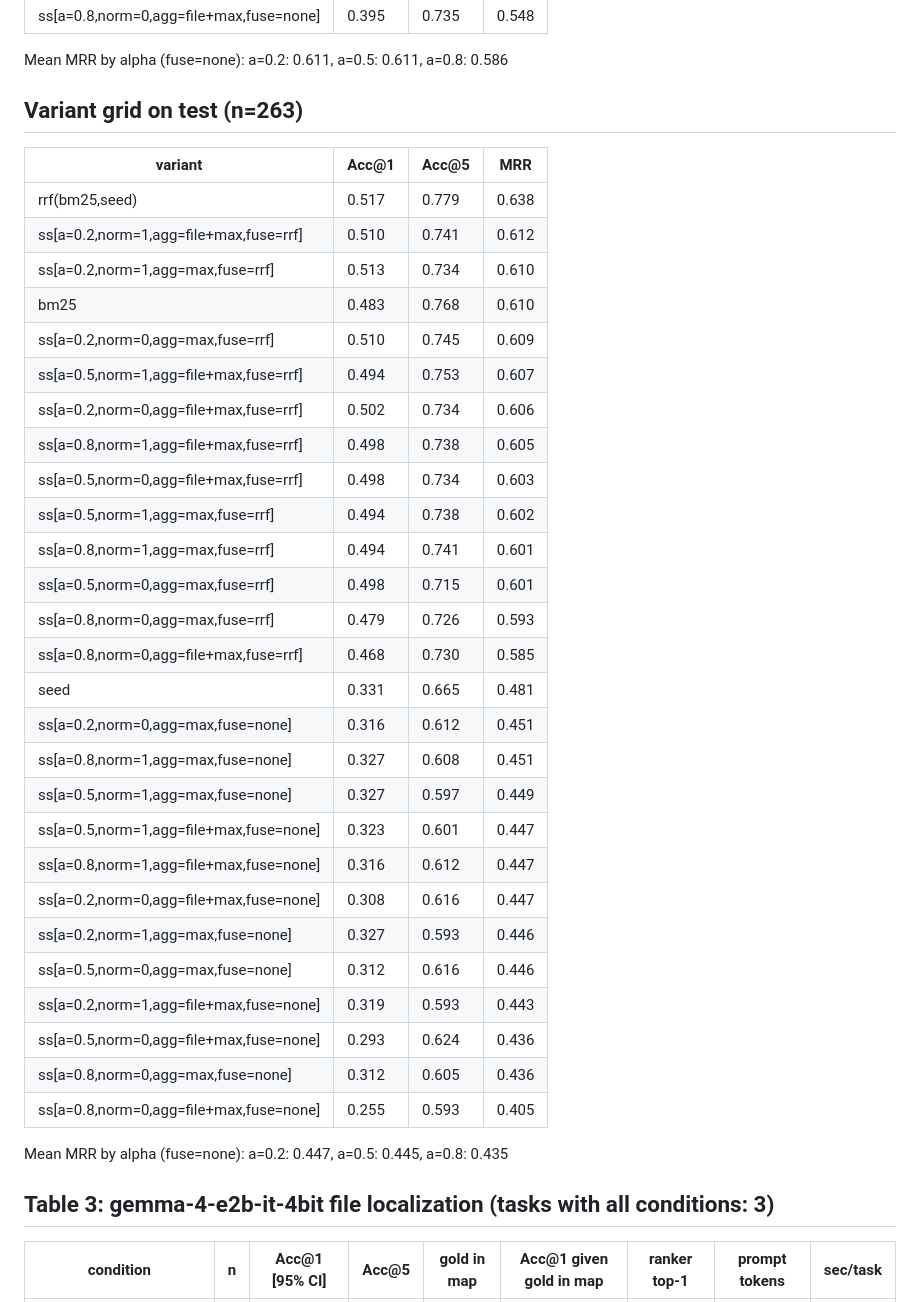
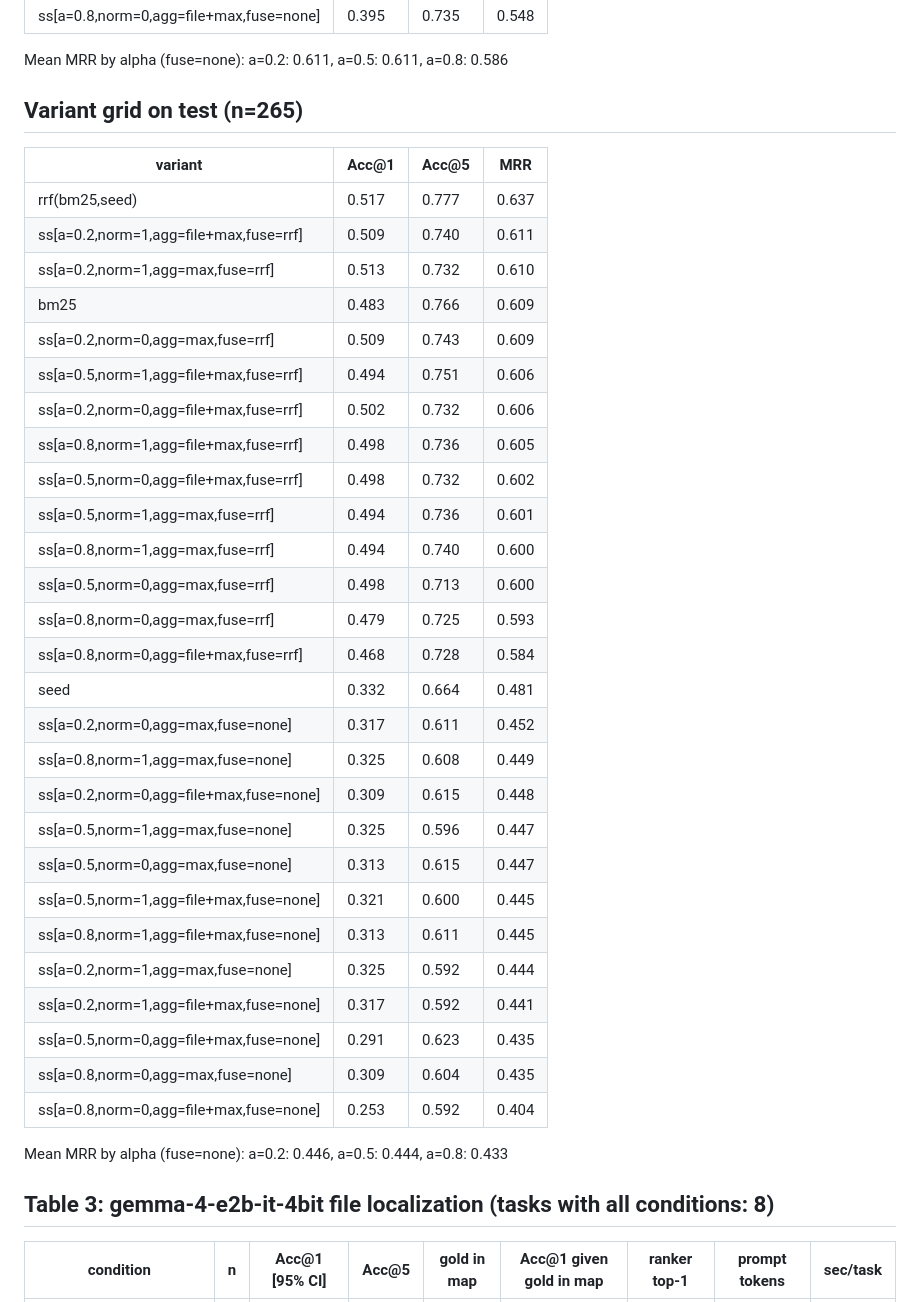
Before and after one commit to shineyrbl-byte/seed-and-spread, a Markdown page: results/analysis.md, the part around one of its changes. Drawn GitHub-style.

```diff
--- a/results/analysis.md
+++ b/results/analysis.md
@@ -81,41 +81,41 @@ seed+bm25 vs bm25, MRR: diff +0.034, paired bootstrap p=0.015
 
 Mean MRR by alpha (fuse=none): a=0.2: 0.611, a=0.5: 0.611, a=0.8: 0.586
 
-## Variant grid on test (n=263)
+## Variant grid on test (n=265)
 
 | variant | Acc@1 | Acc@5 | MRR |
 |---|---|---|---|
-| rrf(bm25,seed) | 0.517 | 0.779 | 0.638 |
-| ss[a=0.2,norm=1,agg=file+max,fuse=rrf] | 0.510 | 0.741 | 0.612 |
-| ss[a=0.2,norm=1,agg=max,fuse=rrf] | 0.513 | 0.734 | 0.610 |
-| bm25 | 0.483 | 0.768 | 0.610 |
-| ss[a=0.2,norm=0,agg=max,fuse=rrf] | 0.510 | 0.745 | 0.609 |
-| ss[a=0.5,norm=1,agg=file+max,fuse=rrf] | 0.494 | 0.753 | 0.607 |
-| ss[a=0.2,norm=0,agg=file+max,fuse=rrf] | 0.502 | 0.734 | 0.606 |
-| ss[a=0.8,norm=1,agg=file+max,fuse=rrf] | 0.498 | 0.738 | 0.605 |
-| ss[a=0.5,norm=0,agg=file+max,fuse=rrf] | 0.498 | 0.734 | 0.603 |
-| ss[a=0.5,norm=1,agg=max,fuse=rrf] | 0.494 | 0.738 | 0.602 |
-| ss[a=0.8,norm=1,agg=max,fuse=rrf] | 0.494 | 0.741 | 0.601 |
-| ss[a=0.5,norm=0,agg=max,fuse=rrf] | 0.498 | 0.715 | 0.601 |
-| ss[a=0.8,norm=0,agg=max,fuse=rrf] | 0.479 | 0.726 | 0.593 |
-| ss[a=0.8,norm=0,agg=file+max,fuse=rrf] | 0.468 | 0.730 | 0.585 |
-| seed | 0.331 | 0.665 | 0.481 |
-| ss[a=0.2,norm=0,agg=max,fuse=none] | 0.316 | 0.612 | 0.451 |
-| ss[a=0.8,norm=1,agg=max,fuse=none] | 0.327 | 0.608 | 0.451 |
-| ss[a=0.5,norm=1,agg=max,fuse=none] | 0.327 | 0.597 | 0.449 |
-| ss[a=0.5,norm=1,agg=file+max,fuse=none] | 0.323 | 0.601 | 0.447 |
-| ss[a=0.8,norm=1,agg=file+max,fuse=none] | 0.316 | 0.612 | 0.447 |
-| ss[a=0.2,norm=0,agg=file+max,fuse=none] | 0.308 | 0.616 | 0.447 |
-| ss[a=0.2,norm=1,agg=max,fuse=none] | 0.327 | 0.593 | 0.446 |
-| ss[a=0.5,norm=0,agg=max,fuse=none] | 0.312 | 0.616 | 0.446 |
-| ss[a=0.2,norm=1,agg=file+max,fuse=none] | 0.319 | 0.593 | 0.443 |
-| ss[a=0.5,norm=0,agg=file+max,fuse=none] | 0.293 | 0.624 | 0.436 |
-| ss[a=0.8,norm=0,agg=max,fuse=none] | 0.312 | 0.605 | 0.436 |
-| ss[a=0.8,norm=0,agg=file+max,fuse=none] | 0.255 | 0.593 | 0.405 |
+| rrf(bm25,seed) | 0.517 | 0.777 | 0.637 |
+| ss[a=0.2,norm=1,agg=file+max,fuse=rrf] | 0.509 | 0.740 | 0.611 |
+| ss[a=0.2,norm=1,agg=max,fuse=rrf] | 0.513 | 0.732 | 0.610 |
+| bm25 | 0.483 | 0.766 | 0.609 |
+| ss[a=0.2,norm=0,agg=max,fuse=rrf] | 0.509 | 0.743 | 0.609 |
+| ss[a=0.5,norm=1,agg=file+max,fuse=rrf] | 0.494 | 0.751 | 0.606 |
+| ss[a=0.2,norm=0,agg=file+max,fuse=rrf] | 0.502 | 0.732 | 0.606 |
+| ss[a=0.8,norm=1,agg=file+max,fuse=rrf] | 0.498 | 0.736 | 0.605 |
+| ss[a=0.5,norm=0,agg=file+max,fuse=rrf] | 0.498 | 0.732 | 0.602 |
+| ss[a=0.5,norm=1,agg=max,fuse=rrf] | 0.494 | 0.736 | 0.601 |
+| ss[a=0.8,norm=1,agg=max,fuse=rrf] | 0.494 | 0.740 | 0.600 |
+| ss[a=0.5,norm=0,agg=max,fuse=rrf] | 0.498 | 0.713 | 0.600 |
+| ss[a=0.8,norm=0,agg=max,fuse=rrf] | 0.479 | 0.725 | 0.593 |
+| ss[a=0.8,norm=0,agg=file+max,fuse=rrf] | 0.468 | 0.728 | 0.584 |
+| seed | 0.332 | 0.664 | 0.481 |
+| ss[a=0.2,norm=0,agg=max,fuse=none] | 0.317 | 0.611 | 0.452 |
+| ss[a=0.8,norm=1,agg=max,fuse=none] | 0.325 | 0.608 | 0.449 |
+| ss[a=0.2,norm=0,agg=file+max,fuse=none] | 0.309 | 0.615 | 0.448 |
+| ss[a=0.5,norm=1,agg=max,fuse=none] | 0.325 | 0.596 | 0.447 |
+| ss[a=0.5,norm=0,agg=max,fuse=none] | 0.313 | 0.615 | 0.447 |
+| ss[a=0.5,norm=1,agg=file+max,fuse=none] | 0.321 | 0.600 | 0.445 |
+| ss[a=0.8,norm=1,agg=file+max,fuse=none] | 0.313 | 0.611 | 0.445 |
+| ss[a=0.2,norm=1,agg=max,fuse=none] | 0.325 | 0.592 | 0.444 |
+| ss[a=0.2,norm=1,agg=file+max,fuse=none] | 0.317 | 0.592 | 0.441 |
+| ss[a=0.5,norm=0,agg=file+max,fuse=none] | 0.291 | 0.623 | 0.435 |
+| ss[a=0.8,norm=0,agg=max,fuse=none] | 0.309 | 0.604 | 0.435 |
+| ss[a=0.8,norm=0,agg=file+max,fuse=none] | 0.253 | 0.592 | 0.404 |
 
-Mean MRR by alpha (fuse=none): a=0.2: 0.447, a=0.5: 0.445, a=0.8: 0.435
+Mean MRR by alpha (fuse=none): a=0.2: 0.446, a=0.5: 0.444, a=0.8: 0.433
 
-## Table 3: gemma-4-e2b-it-4bit file localization (tasks with all conditions: 3)
+## Table 3: gemma-4-e2b-it-4bit file localization (tasks with all conditions: 8)
 
 | condition | n | Acc@1 [95% CI] | Acc@5 | gold in map | Acc@1 given gold in map | ranker top-1 | prompt tokens | sec/task |
 |---|---|---|---|---|---|---|---|---|
```
Also changed, not shown: other parts of results/analysis.md (+23 -23 lines), paper/writeup.md (+1 -1 lines), paper/fig_coverage.png (added), paper/fig_llm_e2b.png, 7 other files.
